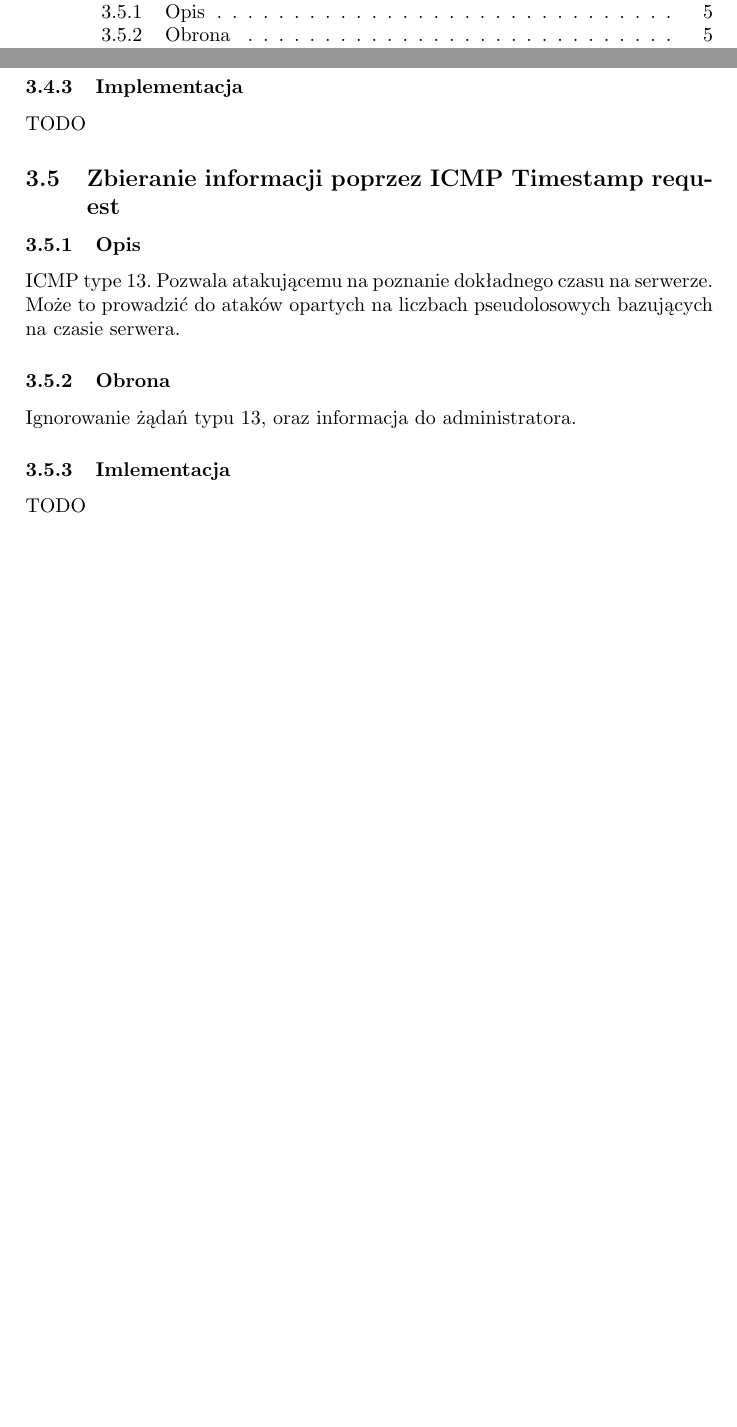
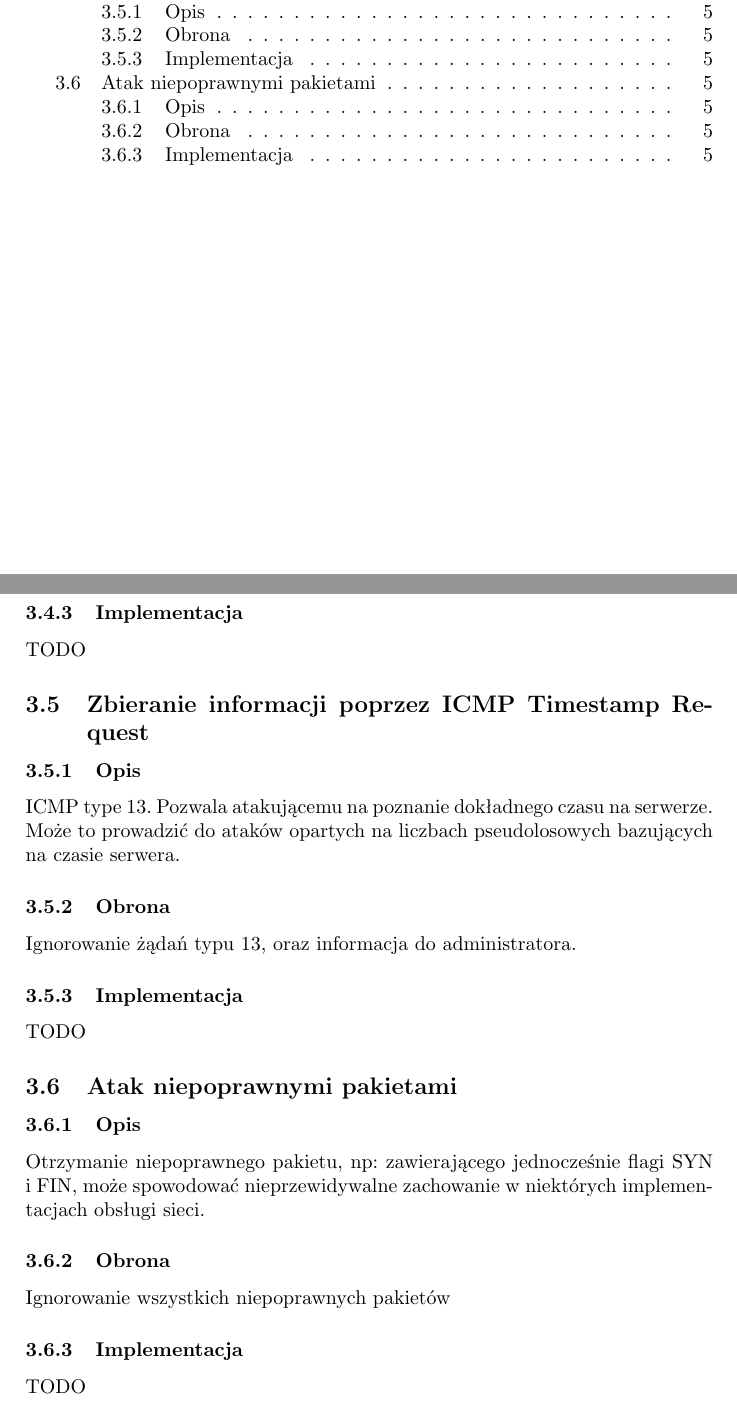
Before and after one commit to torgiren/IPS, a LaTeX document (konspekt.tex): two parts of pages 2 and 5 of 5, joined at a grey line, cut so that both start at the same text, the shorter picture padded with empty space. Compiled offline with pdfLaTeX.

Commit message:
Bobus Packates

```diff
--- a/konspekt.tex
+++ b/konspekt.tex
@@ -58,11 +58,18 @@
 			Większość dzisiejszych systemów nie odpowiada na zapytania o~maskę sieci, jednak **dla pewności** lepiej zabezpieczyć się przed takim atakiem. Pozwoli to nam również wysłać ostrzeżenie do administratora, że ktoś interesuje się serwerem
 		\subsubsection{Implementacja}
 			TODO
-	\subsection{Zbieranie informacji poprzez ICMP Timestamp request}
+	\subsection{Zbieranie informacji poprzez ICMP Timestamp Request}
 		\subsubsection{Opis}
 			ICMP type 13. Pozwala atakującemu na poznanie dokładnego czasu na serwerze. Może to prowadzić do ataków opartych na liczbach pseudolosowych bazujących na czasie serwera.
 		\subsubsection{Obrona}
 			Ignorowanie żądań typu 13, oraz informacja do administratora.
-		\subsubsection{Imlementacja}
+		\subsubsection{Implementacja}
+			TODO
+	\subsection{Atak niepoprawnymi pakietami}
+		\subsubsection{Opis}
+			Otrzymanie niepoprawnego pakietu, np: zawierającego jednocześnie flagi SYN i~FIN, może spowodować nieprzewidywalne zachowanie w~niektórych implementacjach obsługi sieci.
+		\subsubsection{Obrona}
+			Ignorowanie wszystkich niepoprawnych pakietów
+		\subsubsection{Implementacja}
 			TODO
 \end{document}
```
